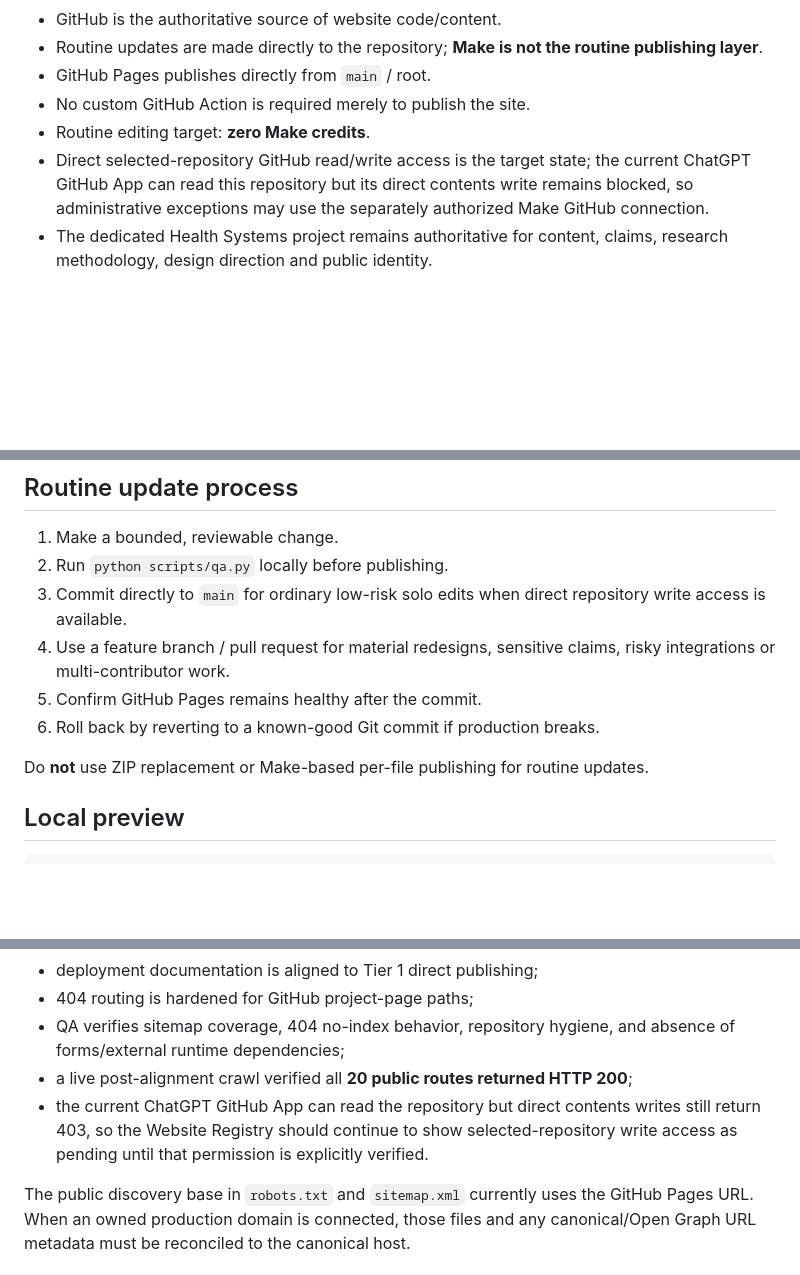
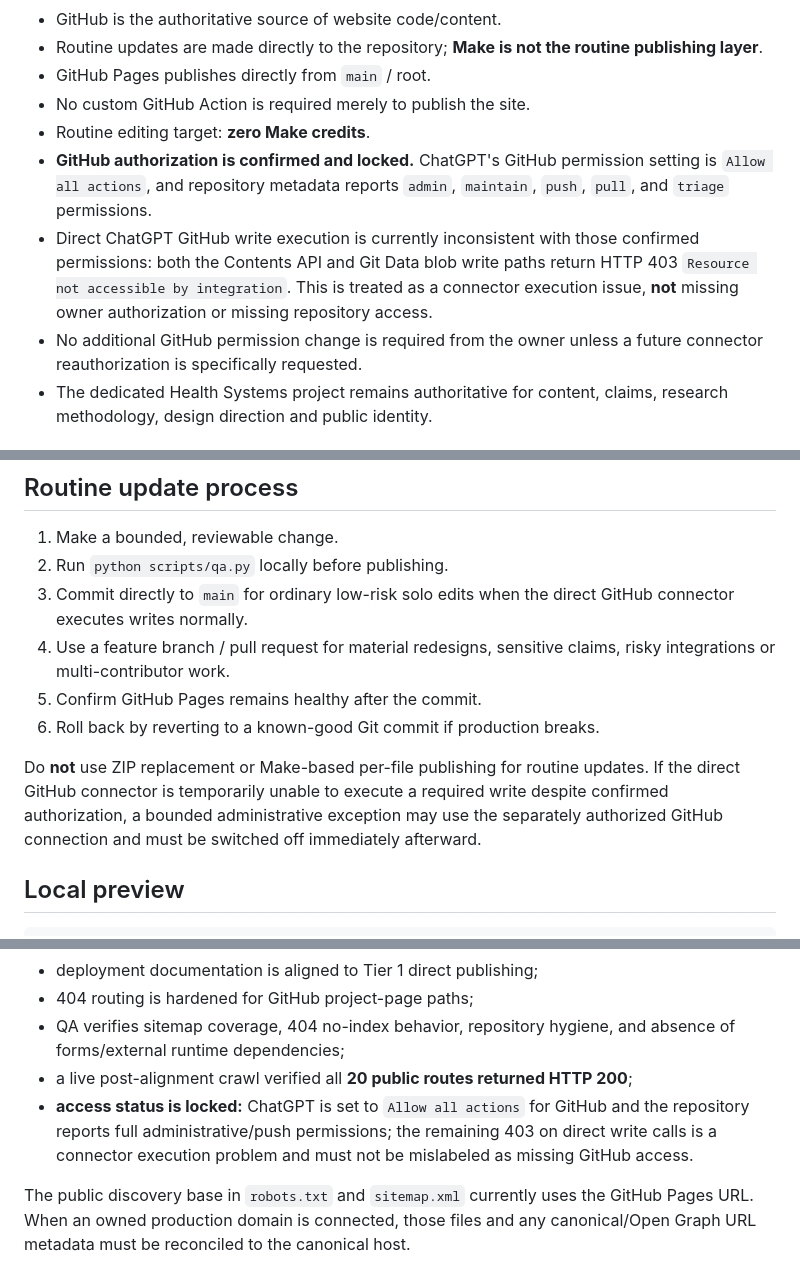
Before and after one commit to TheTrevorYoung/sierra-leone-health-systems, a Markdown page: README.md, 3 parts joined by grey strips. Rendered like a GitHub page; blank space fills up the shorter version.

Commit message:
Lock confirmed GitHub authorization status

````diff
--- a/README.md
+++ b/README.md
@@ -20,7 +20,9 @@ For this Tier 1 site:
 - GitHub Pages publishes directly from `main` / root.
 - No custom GitHub Action is required merely to publish the site.
 - Routine editing target: **zero Make credits**.
-- Direct selected-repository GitHub read/write access is the target state; the current ChatGPT GitHub App can read this repository but its direct contents write remains blocked, so administrative exceptions may use the separately authorized Make GitHub connection.
+- **GitHub authorization is confirmed and locked.** ChatGPT's GitHub permission setting is `Allow all actions`, and repository metadata reports `admin`, `maintain`, `push`, `pull`, and `triage` permissions.
+- Direct ChatGPT GitHub write execution is currently inconsistent with those confirmed permissions: both the Contents API and Git Data blob write paths return HTTP 403 `Resource not accessible by integration`. This is treated as a connector execution issue, **not** missing owner authorization or missing repository access.
+- No additional GitHub permission change is required from the owner unless a future connector reauthorization is specifically requested.
 - The dedicated Health Systems project remains authoritative for content, claims, research methodology, design direction and public identity.
 
 ## Architecture
@@ -44,12 +46,12 @@ For this Tier 1 site:
 ## Routine update process
 1. Make a bounded, reviewable change.
 2. Run `python scripts/qa.py` locally before publishing.
-3. Commit directly to `main` for ordinary low-risk solo edits when direct repository write access is available.
+3. Commit directly to `main` for ordinary low-risk solo edits when the direct GitHub connector executes writes normally.
 4. Use a feature branch / pull request for material redesigns, sensitive claims, risky integrations or multi-contributor work.
 5. Confirm GitHub Pages remains healthy after the commit.
 6. Roll back by reverting to a known-good Git commit if production breaks.
 
-Do **not** use ZIP replacement or Make-based per-file publishing for routine updates.
+Do **not** use ZIP replacement or Make-based per-file publishing for routine updates. If the direct GitHub connector is temporarily unable to execute a required write despite confirmed authorization, a bounded administrative exception may use the separately authorized GitHub connection and must be switched off immediately afterward.
 
 ## Local preview
 ```bash
@@ -77,6 +79,6 @@ Registry-alignment hardening completed September 5, 2026:
 - 404 routing is hardened for GitHub project-page paths;
 - QA verifies sitemap coverage, 404 no-index behavior, repository hygiene, and absence of forms/external runtime dependencies;
 - a live post-alignment crawl verified all **20 public routes returned HTTP 200**;
-- the current ChatGPT GitHub App can read the repository but direct contents writes still return 403, so the Website Registry should continue to show selected-repository write access as pending until that permission is explicitly verified.
+- **access status is locked:** ChatGPT is set to `Allow all actions` for GitHub and the repository reports full administrative/push permissions; the remaining 403 on direct write calls is a connector execution problem and must not be mislabeled as missing GitHub access.
 
 The public discovery base in `robots.txt` and `sitemap.xml` currently uses the GitHub Pages URL. When an owned production domain is connected, those files and any canonical/Open Graph URL metadata must be reconciled to the canonical host.
````
